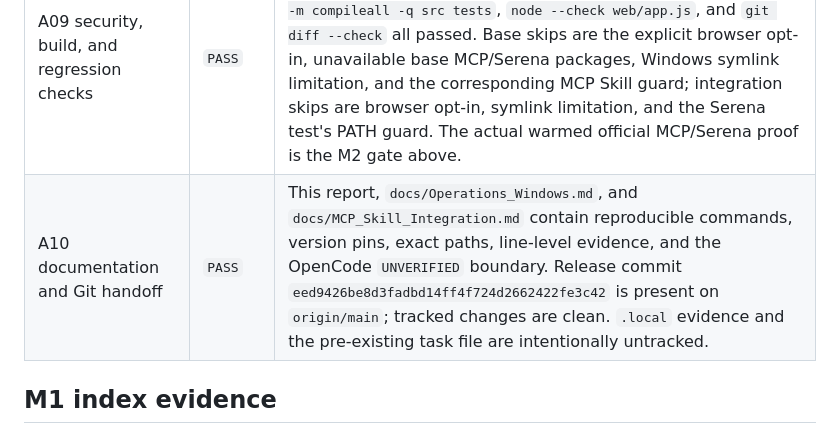
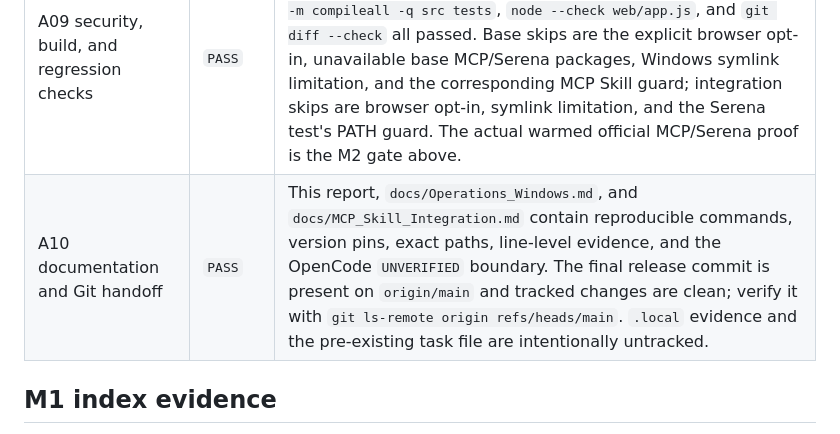
Before and after one commit to shutu-ai/Shutu-Atlas, a Markdown page: docs/Acceptance_V2.md, the part around the change. GitHub-like rendering.

Commit message:
docs: finalize V2 acceptance handoff

```diff
--- a/docs/Acceptance_V2.md
+++ b/docs/Acceptance_V2.md
@@ -30,7 +30,7 @@ screenshots, test-work directories, and Codex event logs remain under
 | A07 read-only daily MCP surface and reproducible config | `PASS` | `docs/MCP_Skill_Integration.md:68-82` contains the mergeable Codex TOML entry using the integration-venv Python and `PYTHONPATH=src`. The actual one-shot Codex override did not edit user configuration. The MCP server exposes 9 query/health tools only; no refresh, shell, Git-write, source-write, or Gallery-write tool is present. |
 | A08 real Codex Skill/MCP reuse E2E | `PASS` | `.local/closure-m3-codex-e2e.json` and `.local/codex-e2e-20261024/REUSE_REPORT.md` record Codex CLI 0.163.0 loading `skills/local-project-reuse/SKILL.md`, calling `atlas_health`, capability/search/symbol/source tools, and using verified Carbon Lens implementation/test evidence. It chose `adapt`, created an independent stdlib JSON checkpoint component at `checkpoint.py:14-191` with tests at `tests/test_checkpoint.py:24-64`, and the target command passed `4 passed in 0.08s`. The inferred capability at `scripts/live_acceptance.py:251` was not treated as proof; verified symbol/test evidence was used instead. |
 | A09 security, build, and regression checks | `PASS` | Base `python -m pytest -q`: `20 passed, 5 skipped in 60.43s`; integration-venv pytest: `22 passed, 3 skipped in 69.83s`; `python -m compileall -q src tests`, `node --check web/app.js`, and `git diff --check` all passed. Base skips are the explicit browser opt-in, unavailable base MCP/Serena packages, Windows symlink limitation, and the corresponding MCP Skill guard; integration skips are browser opt-in, symlink limitation, and the Serena test's PATH guard. The actual warmed official MCP/Serena proof is the M2 gate above. |
-| A10 documentation and Git handoff | `PASS` | This report, `docs/Operations_Windows.md`, and `docs/MCP_Skill_Integration.md` contain reproducible commands, version pins, exact paths, line-level evidence, and the OpenCode `UNVERIFIED` boundary. Release commit `eed9426be8d3fadbd14ff4f724d2662422fe3c42` is present on `origin/main`; tracked changes are clean. `.local` evidence and the pre-existing task file are intentionally untracked. |
+| A10 documentation and Git handoff | `PASS` | This report, `docs/Operations_Windows.md`, and `docs/MCP_Skill_Integration.md` contain reproducible commands, version pins, exact paths, line-level evidence, and the OpenCode `UNVERIFIED` boundary. The final release commit is present on `origin/main` and tracked changes are clean; verify it with `git ls-remote origin refs/heads/main`. `.local` evidence and the pre-existing task file are intentionally untracked. |
 
 ## M1 index evidence
 
```
